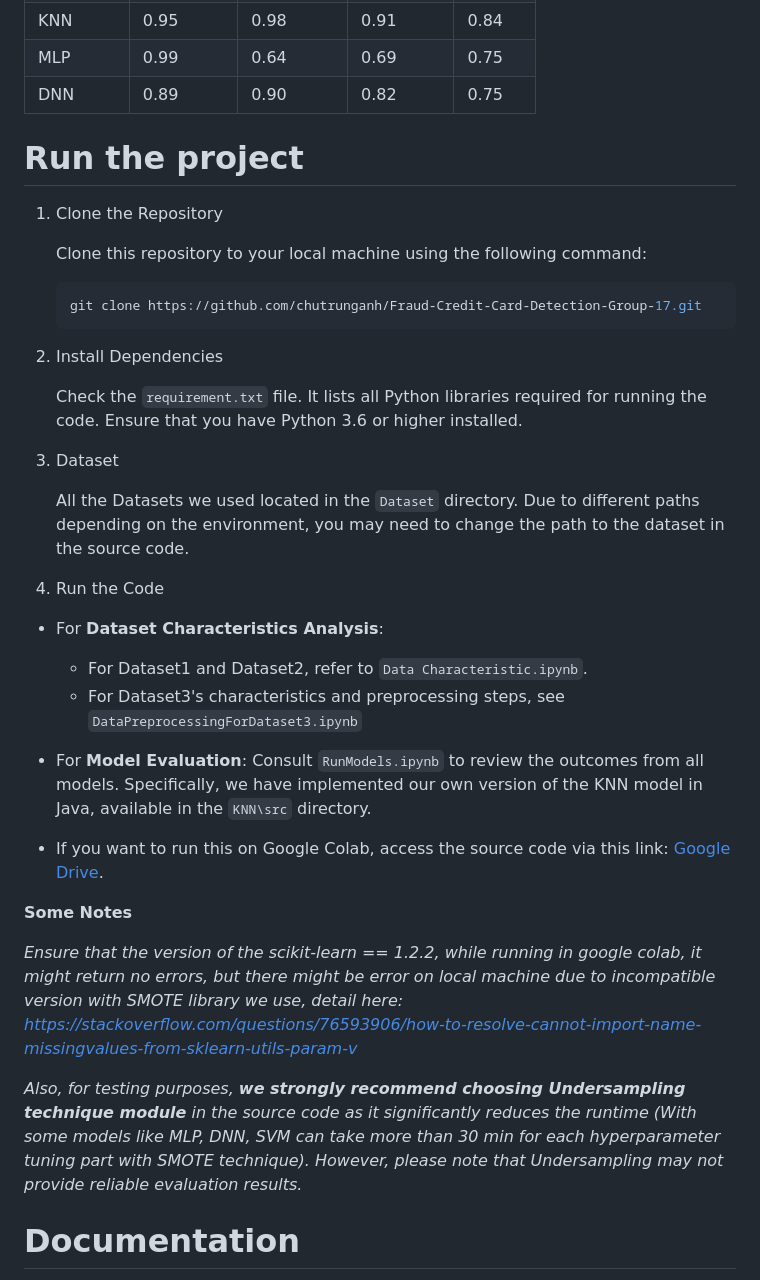
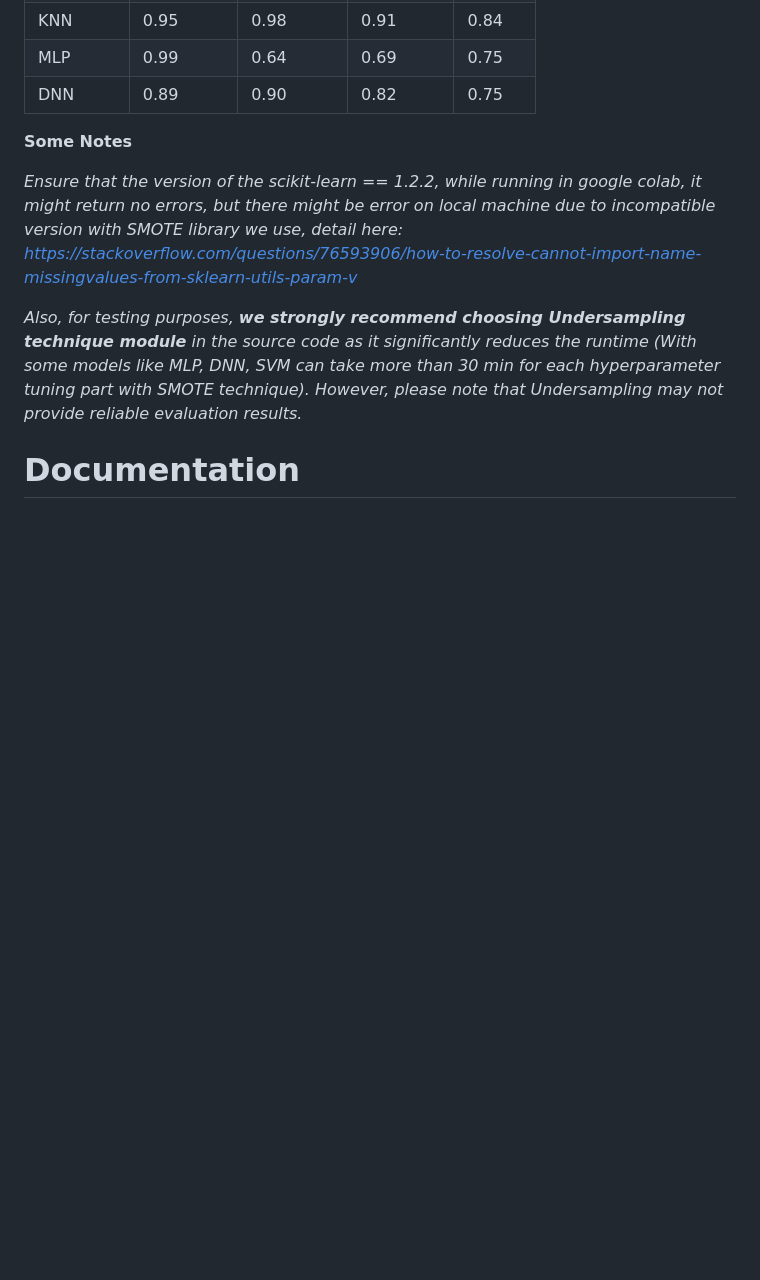
Before and after one commit to VuongTNT/Credit-Fraud-Detection, a Markdown page: README.md, the part around the change printed below. Drawn GitHub-style; blank space fills up the shorter version.

````diff
--- a/README.md
+++ b/README.md
@@ -54,36 +53,6 @@ Here is th summary of the results we obtained from the models:
 | MLP     | 0.99     | 0.64      | 0.69     | 0.75   |
 | DNN     | 0.89     | 0.90      | 0.82     | 0.75   |
 
-# Run the project
-
-1. Clone the Repository
-
-   Clone this repository to your local machine using the following command:
-
-   ```bash
-   git clone https://github.com/chutrunganh/Fraud-Credit-Card-Detection-Group-17.git
-    ```
-
-2. Install Dependencies
-
-   Check the `requirement.txt` file. It lists
-all Python libraries required for running the code. Ensure that you have Python 3.6 or higher installed.
-
-3. Dataset
-
-   All the Datasets we used located in the `Dataset` directory. Due to different paths depending on the environment, you may need to change the path to the dataset in the source code.
-
-4. Run the Code
-
-- For **Dataset Characteristics Analysis**:
-   - For Dataset1 and Dataset2, refer to `Data Characteristic.ipynb`.
-   - For Dataset3's characteristics and preprocessing steps, see `DataPreprocessingForDataset3.ipynb`
-
-
-- For **Model Evaluation**: Consult `RunModels.ipynb` to review the outcomes from all models. Specifically, we have implemented our own version of the KNN model in Java, available in the `KNN\src` directory.
-
-
--  If you want to run this on Google Colab, access the source code via this link: [Google Drive](https://drive.google.com/file/d/1mfH6CoZBWxSbvjLXWtGxheA6CVklN7uE/view?usp=sharing).
 
 
 
````
Also changed, not shown: other parts of README.md (+1 -2 lines).
